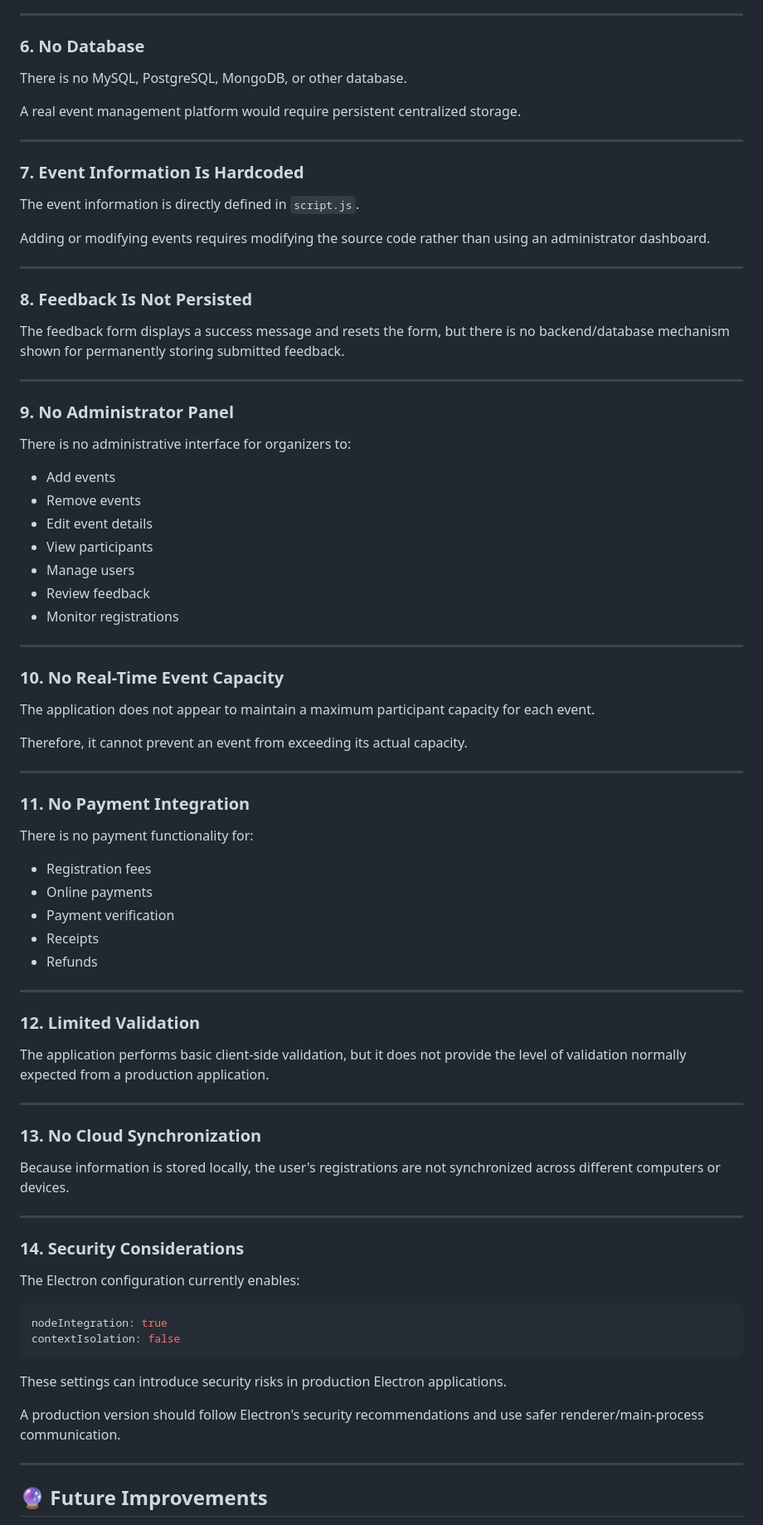
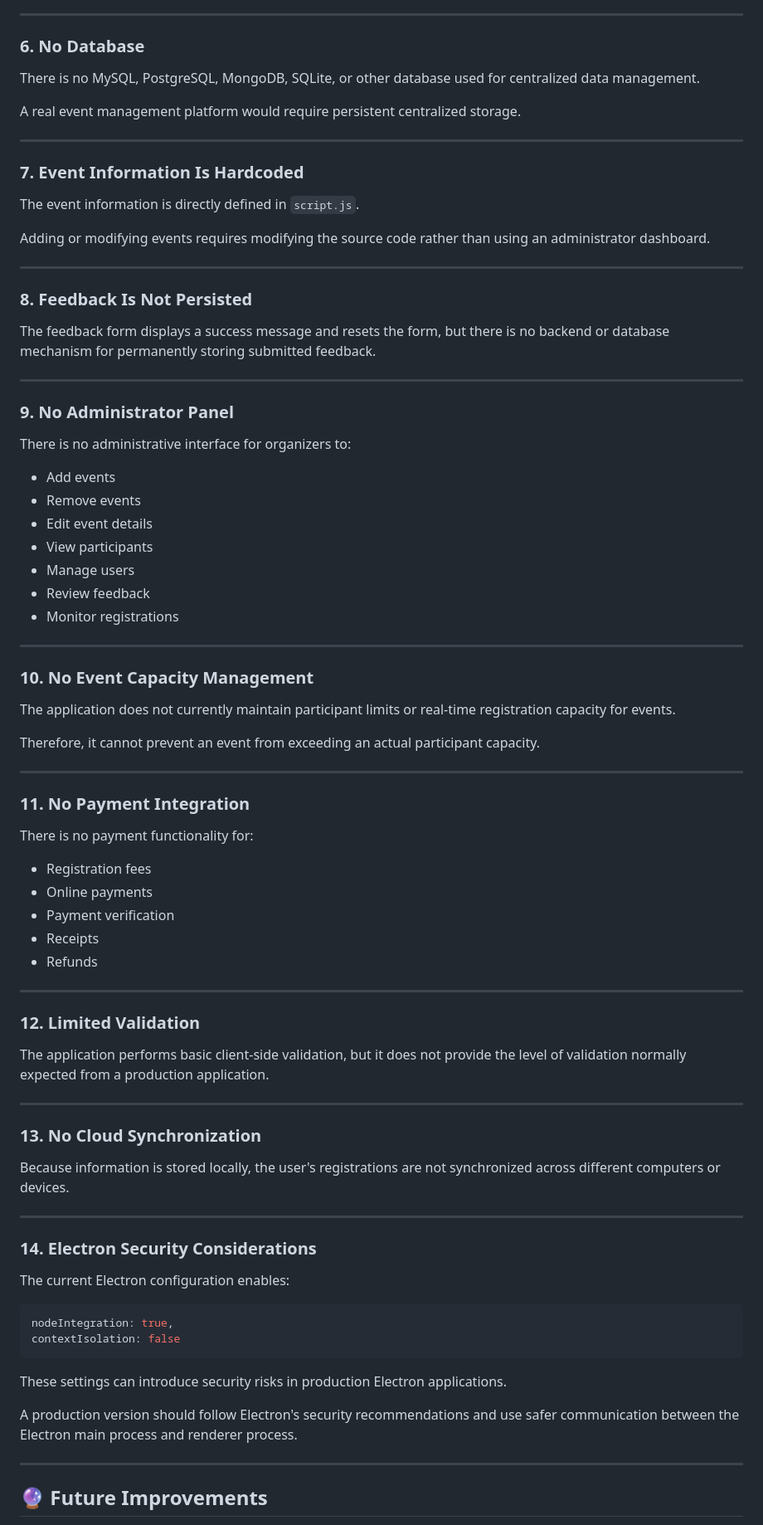
Before and after one commit to Kage-no-Yume/team-2-uid-19-27-31-37--, a Markdown page: README.md, the part around one of its changes. Shown at 83% size. GitHub-like rendering.

````diff
--- a/README.md
+++ b/README.md
@@ -397,7 +390,7 @@ Therefore, it does not provide server-side authentication or session management.
 
 ### 6. No Database
 
-There is no MySQL, PostgreSQL, MongoDB, or other database.
+There is no MySQL, PostgreSQL, MongoDB, SQLite, or other database used for centralized data management.
 
 A real event management platform would require persistent centralized storage.
 
@@ -413,7 +406,7 @@ Adding or modifying events requires modifying the source code rather than using
 
 ### 8. Feedback Is Not Persisted
 
-The feedback form displays a success message and resets the form, but there is no backend/database mechanism shown for permanently storing submitted feedback.
+The feedback form displays a success message and resets the form, but there is no backend or database mechanism for permanently storing submitted feedback.
 
 ---
 
@@ -421,21 +414,21 @@ The feedback form displays a success message and resets the form, but there is n
 
 There is no administrative interface for organizers to:
 
-* Add events
-* Remove events
-* Edit event details
-* View participants
-* Manage users
-* Review feedback
-* Monitor registrations
+- Add events
+- Remove events
+- Edit event details
+- View participants
+- Manage users
+- Review feedback
+- Monitor registrations
 
 ---
 
-### 10. No Real-Time Event Capacity
+### 10. No Event Capacity Management
 
-The application does not appear to maintain a maximum participant capacity for each event.
+The application does not currently maintain participant limits or real-time registration capacity for events.
 
-Therefore, it cannot prevent an event from exceeding its actual capacity.
+Therefore, it cannot prevent an event from exceeding an actual participant capacity.
 
 ---
 
@@ -443,11 +436,11 @@ Therefore, it cannot prevent an event from exceeding its actual capacity.
 
 There is no payment functionality for:
 
-* Registration fees
-* Online payments
-* Payment verification
-* Receipts
-* Refunds
+- Registration fees
+- Online payments
+- Payment verification
+- Receipts
+- Refunds
 
 ---
 
@@ -463,18 +456,18 @@ Because information is stored locally, the user's registrations are not synchron
 
 ---
 
-### 14. Security Considerations
+### 14. Electron Security Considerations
 
-The Electron configuration currently enables:
+The current Electron configuration enables:
 
 ```javascript
-nodeIntegration: true
+nodeIntegration: true,
 contextIsolation: false
 ```
 
 These settings can introduce security risks in production Electron applications.
 
-A production version should follow Electron's security recommendations and use safer renderer/main-process communication.
+A production version should follow Electron's security recommendations and use safer communication between the Electron main process and renderer process.
 
 ---
 
````
Also changed, not shown: other parts of README.md (+110 -119 lines).
